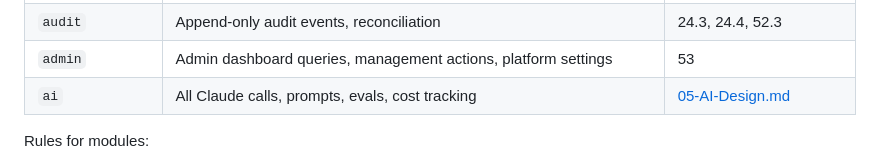
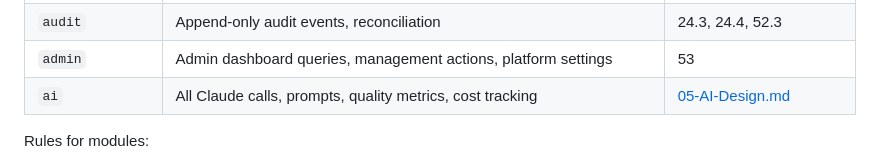
Before and after one commit to saidul-islam-rajib/CareerPilot, a Markdown page: Planning/02-Architecture.md, the part around the change. Drawn GitHub-style.

Commit message:
Align architecture to unit tests
Co-Authored-By: Claude Opus 5.5 <noreply@anthropic.com>

```diff
--- a/Planning/02-Architecture.md
+++ b/Planning/02-Architecture.md
@@ -96,7 +96,7 @@ flowchart LR
 | `tracking` | Interviews, assessments, offers, insights | 11.5, 34 |
 | `audit` | Append-only audit events, reconciliation | 24.3, 24.4, 52.3 |
 | `admin` | Admin dashboard queries, management actions, platform settings | 53 |
-| `ai` | All Claude calls, prompts, evals, cost tracking | [05-AI-Design.md](05-AI-Design.md) |
+| `ai` | All Claude calls, prompts, quality metrics, cost tracking | [05-AI-Design.md](05-AI-Design.md) |
 
 Rules for modules:
 - A module owns its tables; other modules use its service functions, not its tables directly.
```
